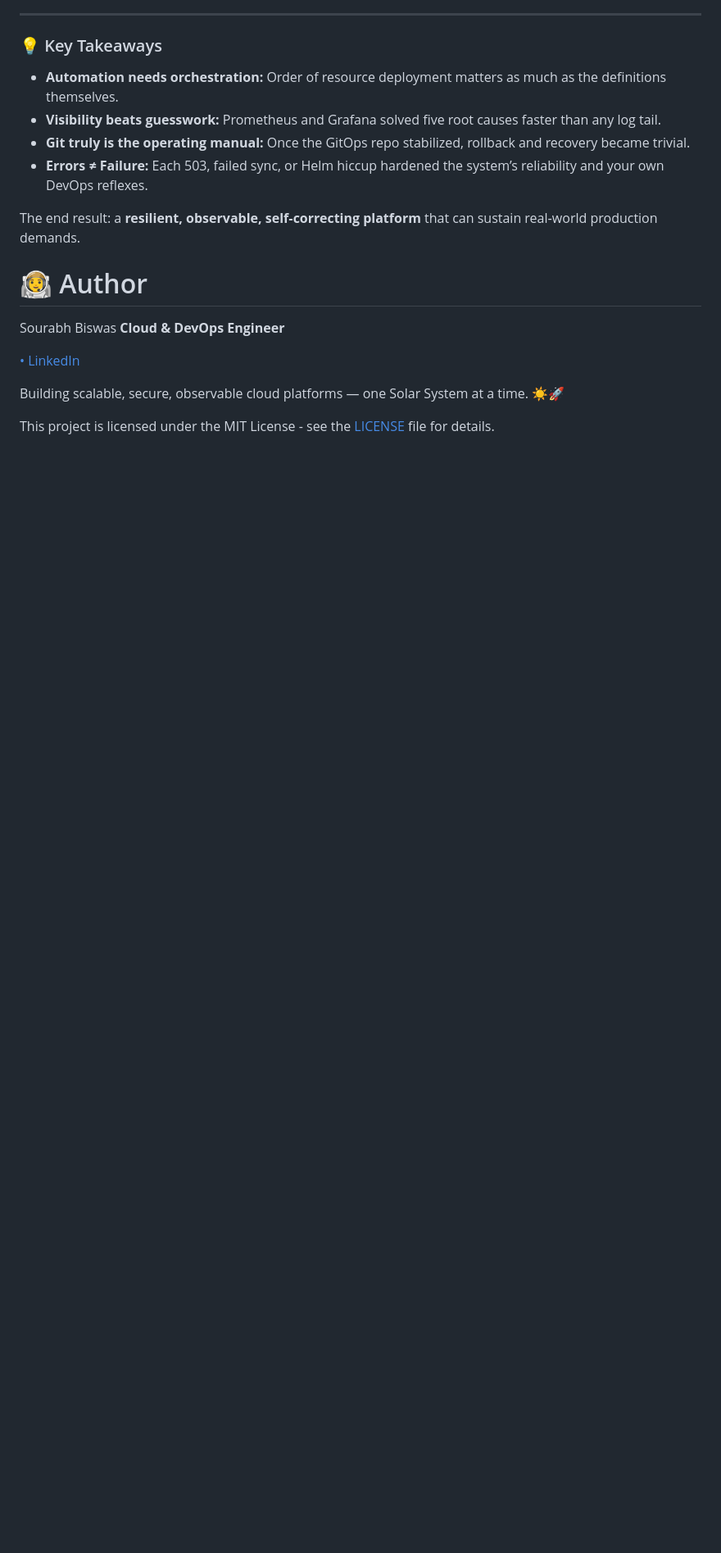
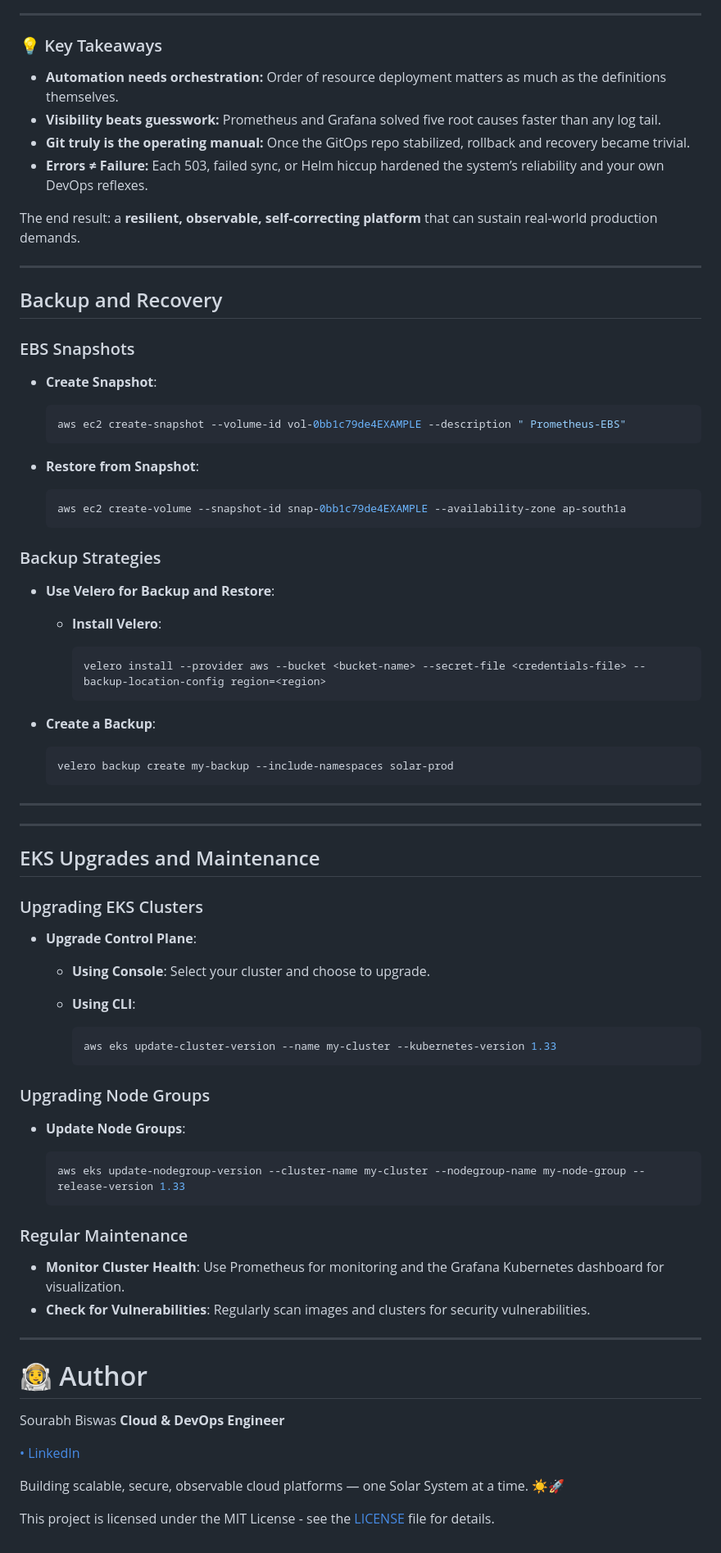
Before and after one commit to devopssourabhbiswas/solar-system-devops-project, a Markdown page: README.md, the part around one of its changes. Shown at 82% size. Drawn GitHub-style; blank space fills up the shorter version.

````diff
--- a/README.md
+++ b/README.md
@@ -339,6 +341,69 @@ Initial Prometheus setup failed to scrape custom `/metrics` from the MERN backen
 
 The end result: a **resilient, observable, self‑correcting platform** that can sustain real‑world production demands.
 
+---
+## Backup and Recovery
+
+### EBS Snapshots
+
+- **Create Snapshot**:
+
+  ```bash
+  aws ec2 create-snapshot --volume-id vol-0bb1c79de4EXAMPLE --description " Prometheus-EBS"
+  ```
+
+- **Restore from Snapshot**:
+
+  ```bash
+  aws ec2 create-volume --snapshot-id snap-0bb1c79de4EXAMPLE --availability-zone ap-south1a
+  ```
+
+### Backup Strategies
+
+- **Use Velero for Backup and Restore**:
+  - **Install Velero**:
+
+    ```bash
+    velero install --provider aws --bucket <bucket-name> --secret-file <credentials-file> --backup-location-config region=<region>
+    ```
+
+- **Create a Backup**:
+
+  ```bash
+  velero backup create my-backup --include-namespaces solar-prod
+  ```
+
+---
+
+---
+
+## EKS Upgrades and Maintenance
+
+### Upgrading EKS Clusters
+
+- **Upgrade Control Plane**:
+  - **Using Console**: Select your cluster and choose to upgrade.
+  - **Using CLI**:
+
+    ```bash
+    aws eks update-cluster-version --name my-cluster --kubernetes-version 1.33
+    ```
+
+### Upgrading Node Groups
+
+- **Update Node Groups**:
+
+  ```bash
+  aws eks update-nodegroup-version --cluster-name my-cluster --nodegroup-name my-node-group --release-version 1.33
+  ```
+
+### Regular Maintenance
+
+- **Monitor Cluster Health**: Use Prometheus for monitoring and the Grafana Kubernetes dashboard for visualization.
+- **Check for Vulnerabilities**: Regularly scan images and clusters for security vulnerabilities.
+
+---
+
 # 🧑‍🚀 Author
 Sourabh Biswas
 **Cloud & DevOps Engineer**
````
Also changed, not shown: other parts of README.md (+2 -0 lines).
